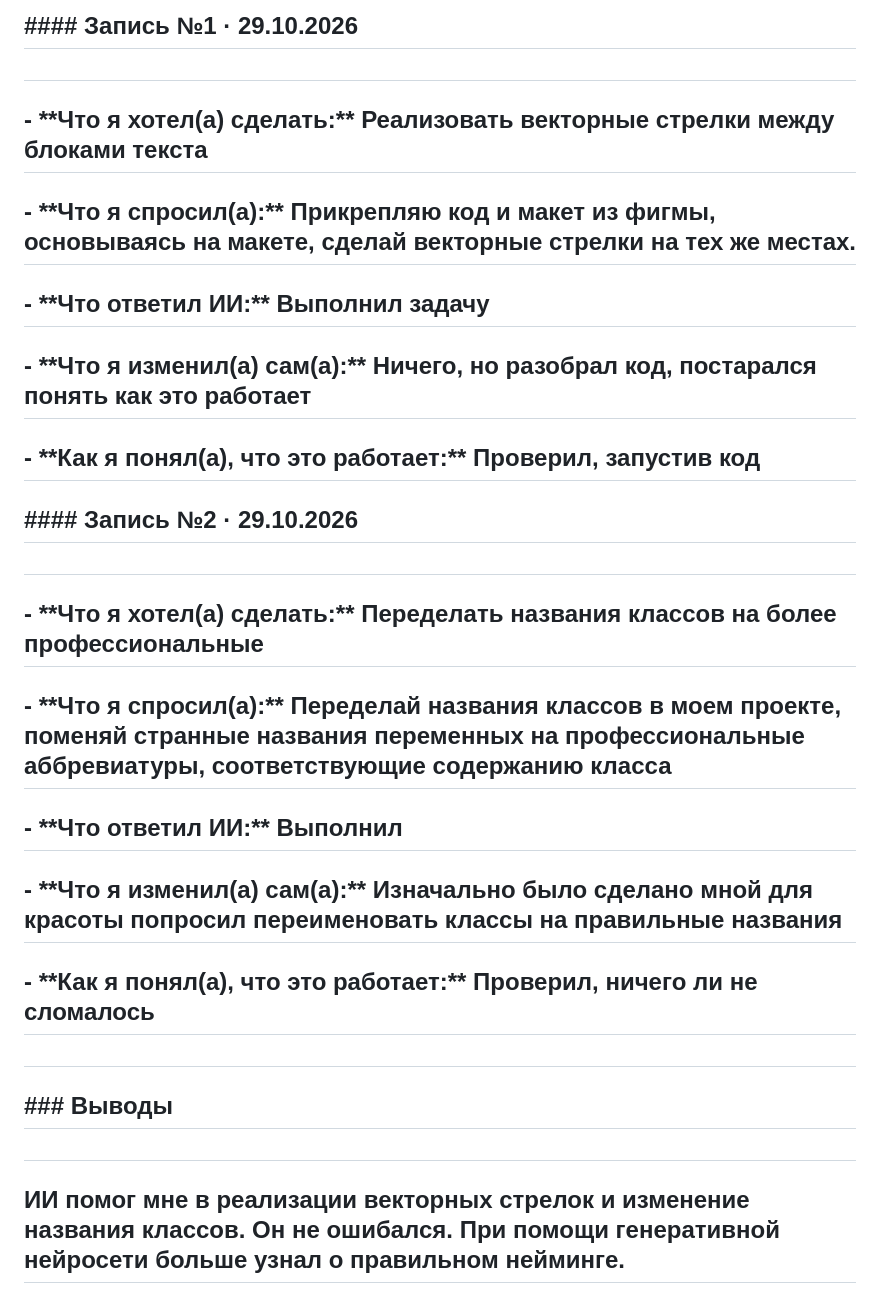
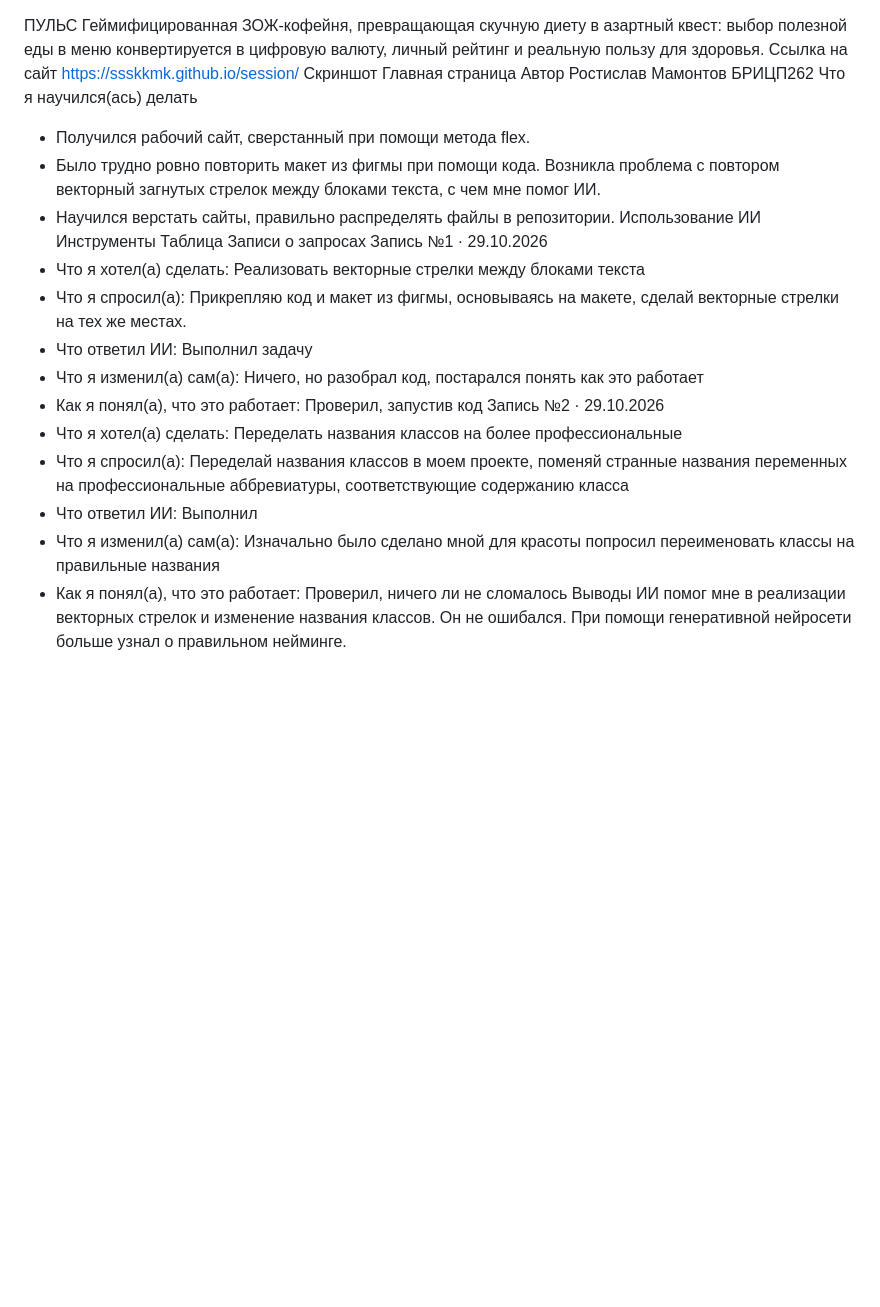
Before and after one commit to ssskkmk/session, a Markdown page: README.md, the part around one of its changes. GitHub-like rendering; blank space fills up the shorter version.

Commit message:
Revise README content for clarity and structure

```diff
--- a/README.md
+++ b/README.md
@@ -71,41 +1,30 @@
-##
-
-## **#### Запись №1 · 29.10.2026**
-
-##
-
-## **- \*\*Что я хотел(а) сделать:\*\* Реализовать векторные стрелки между блоками текста**
-
-## **- \*\*Что я спросил(а):\*\* Прикрепляю код и макет из фигмы, основываясь на макете, сделай векторные стрелки на тех же местах.**
-
-## **- \*\*Что ответил ИИ:\*\* Выполнил задачу**
-
-## **- \*\*Что я изменил(а) сам(а):\*\* Ничего, но разобрал код, постарался понять как это работает**
-
-## **- \*\*Как я понял(а), что это работает:\*\* Проверил, запустив код**
-
-
-
-## **#### Запись №2 · 29.10.2026**
-
-##
-
-## **- \*\*Что я хотел(а) сделать:\*\* Переделать названия классов на более профессиональные**
-
-## **- \*\*Что я спросил(а):\*\* Переделай названия классов в моем проекте, поменяй странные названия переменных на профессиональные аббревиатуры, соответствующие содержанию класса**
-
-## **- \*\*Что ответил ИИ:\*\* Выполнил**
-
-## **- \*\*Что я изменил(а) сам(а):\*\* Изначально было сделано мной** для красоты попросил переименовать классы на правильные названия
-
-## **- \*\*Как я понял(а), что это работает:\*\* Проверил, ничего ли не сломалось**
-
-
-
-##
-
-## **### Выводы**
-
-##
-
-## **ИИ помог мне в реализации векторных стрелок и изменение названия классов. Он не ошибался. При помощи генеративной нейросети больше узнал о правильном нейминге.**
+ПУЛЬС
+Геймифицированная ЗОЖ-кофейня, превращающая скучную диету в азартный квест: выбор полезной еды в меню конвертируется в цифровую валюту, личный рейтинг и реальную пользу для здоровья.
+Ссылка на сайт
+https://ssskkmk.github.io/session/
+Скриншот
+Главная страница
+Автор
+Ростислав Мамонтов БРИЦП262
+Что я научился(ась) делать
+- Получился рабочий сайт, сверстанный при помощи метода flex.
+- Было трудно ровно повторить макет из фигмы при помощи кода. Возникла проблема с повтором векторный загнутых стрелок между блоками текста, с чем мне помог ИИ.
+- Научился верстать сайты, правильно распределять файлы в репозитории.
+Использование ИИ
+Инструменты
+Таблица
+Записи о запросах
+Запись №1 · 29.10.2026
+- Что я хотел(а) сделать: Реализовать векторные стрелки между блоками текста
+- Что я спросил(а): Прикрепляю код и макет из фигмы, основываясь на макете, сделай векторные стрелки на тех же местах.
+- Что ответил ИИ: Выполнил задачу
+- Что я изменил(а) сам(а): Ничего, но разобрал код, постарался понять как это работает
+- Как я понял(а), что это работает: Проверил, запустив код
+Запись №2 · 29.10.2026
+- Что я хотел(а) сделать: Переделать названия классов на более профессиональные
+- Что я спросил(а): Переделай названия классов в моем проекте, поменяй странные названия переменных на профессиональные аббревиатуры, соответствующие содержанию класса
+- Что ответил ИИ: Выполнил
+- Что я изменил(а) сам(а): Изначально было сделано мной для красоты попросил переименовать классы на правильные названия
+- Как я понял(а), что это работает: Проверил, ничего ли не сломалось
+Выводы
+ИИ помог мне в реализации векторных стрелок и изменение названия классов. Он не ошибался. При помощи генеративной нейросети больше узнал о правильном нейминге.
```
Also changed, not shown: other parts of README.md (+0 -70 lines).
